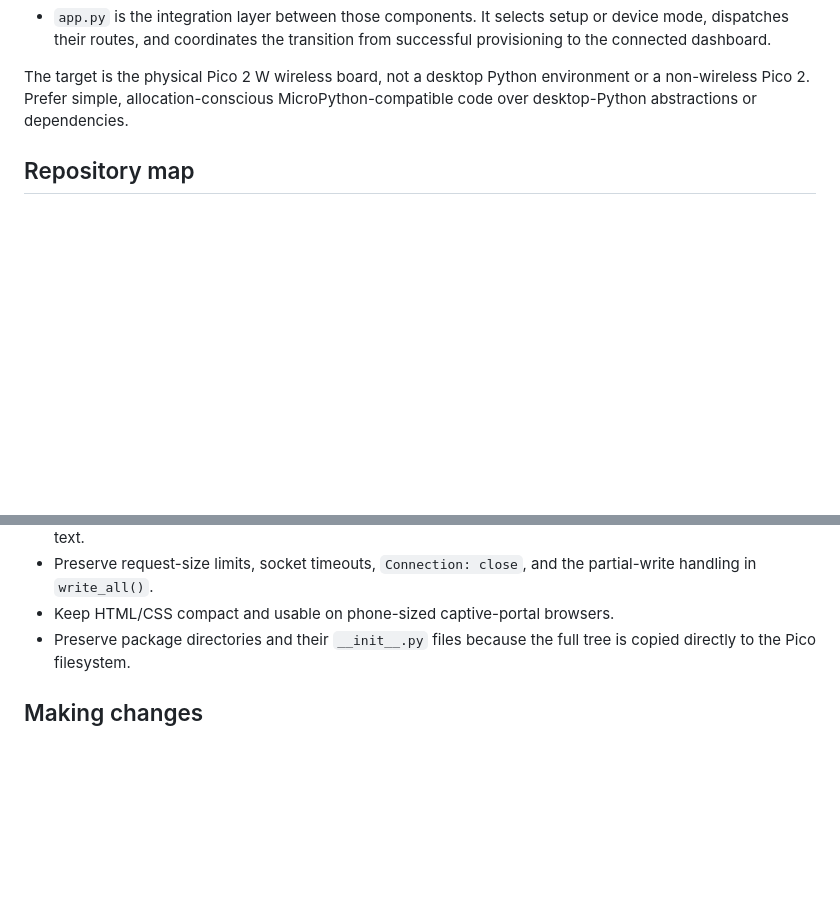
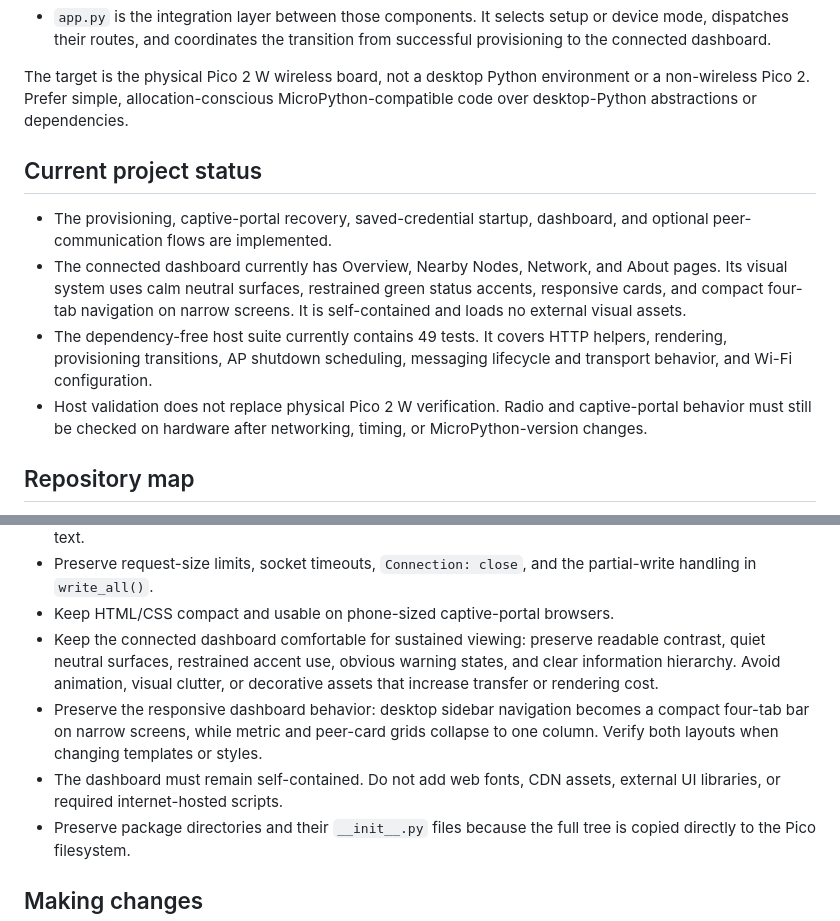
Before and after one commit to botacatalin/wifi_pico2, a Markdown page: AGENTS.md, 2 parts joined by grey strips. Rendered like a GitHub page; blank space fills up the shorter version.

```diff
--- a/AGENTS.md
+++ b/AGENTS.md
@@ -39,6 +39,21 @@ The two packages have intentionally separate responsibilities:
 The target is the physical Pico 2 W wireless board, not a desktop Python
 environment or a non-wireless Pico 2. Prefer simple, allocation-conscious
 MicroPython-compatible code over desktop-Python abstractions or dependencies.
+
+## Current project status
+
+- The provisioning, captive-portal recovery, saved-credential startup,
+  dashboard, and optional peer-communication flows are implemented.
+- The connected dashboard currently has Overview, Nearby Nodes, Network, and
+  About pages. Its visual system uses calm neutral surfaces, restrained green
+  status accents, responsive cards, and compact four-tab navigation on narrow
+  screens. It is self-contained and loads no external visual assets.
+- The dependency-free host suite currently contains 49 tests. It covers HTTP
+  helpers, rendering, provisioning transitions, AP shutdown scheduling,
+  messaging lifecycle and transport behavior, and Wi-Fi configuration.
+- Host validation does not replace physical Pico 2 W verification. Radio and
+  captive-portal behavior must still be checked on hardware after networking,
+  timing, or MicroPython-version changes.
 
 ## Repository map
 
@@ -122,6 +137,16 @@ MicroPython-compatible code over desktop-Python abstractions or dependencies.
 - Preserve request-size limits, socket timeouts, `Connection: close`, and the
   partial-write handling in `write_all()`.
 - Keep HTML/CSS compact and usable on phone-sized captive-portal browsers.
+- Keep the connected dashboard comfortable for sustained viewing: preserve
+  readable contrast, quiet neutral surfaces, restrained accent use, obvious
+  warning states, and clear information hierarchy. Avoid animation, visual
+  clutter, or decorative assets that increase transfer or rendering cost.
+- Preserve the responsive dashboard behavior: desktop sidebar navigation
+  becomes a compact four-tab bar on narrow screens, while metric and peer-card
+  grids collapse to one column. Verify both layouts when changing templates or
+  styles.
+- The dashboard must remain self-contained. Do not add web fonts, CDN assets,
+  external UI libraries, or required internet-hosted scripts.
 - Preserve package directories and their `__init__.py` files because the full
   tree is copied directly to the Pico filesystem.
 
```
Also changed, not shown: README.md (+14 -4 lines).
